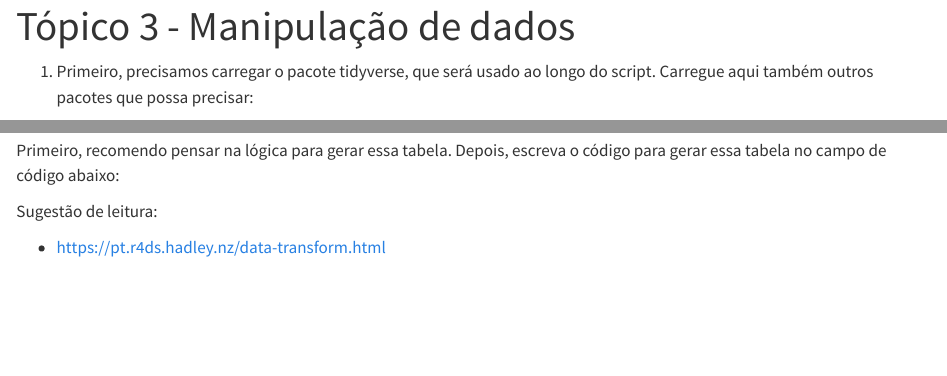
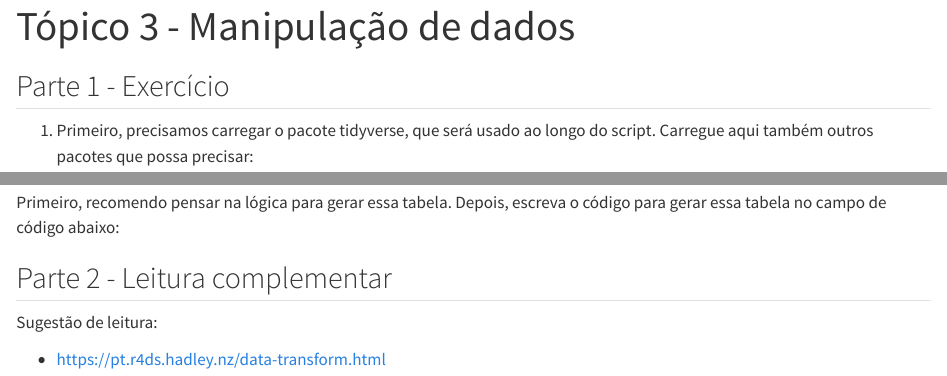
Before and after one commit to beatrizmilz/2025-08-cebrap-lab-intro-R, a Quarto document (exercicios/exercicio-3/exercicio-3.qmd): the page in a window 1100 px wide, from its top, and a second part further down, joined at a grey line. Rendered offline with R 4.5, knitr and Pandoc in place of Quarto, with nearby package versions.

Commit message:
pequenos ajustes

````diff
--- a/exercicios/exercicio-3/exercicio-3.qmd
+++ b/exercicios/exercicio-3/exercicio-3.qmd
@@ -2,6 +2,7 @@
 title: "Tópico 3 - Manipulação de dados"
 ---
 
+## Parte 1 - Exercício
 
 1) Primeiro, precisamos carregar o pacote tidyverse, que será usado ao longo do script. Carregue aqui também outros pacotes que possa precisar:
 
@@ -36,6 +37,7 @@ Primeiro, recomendo pensar na lógica para gerar essa tabela. Depois, escreva o
 
 ```
 
+## Parte 2 - Leitura complementar
 
 Sugestão de leitura:
 
````
Also changed, not shown: README.md.
